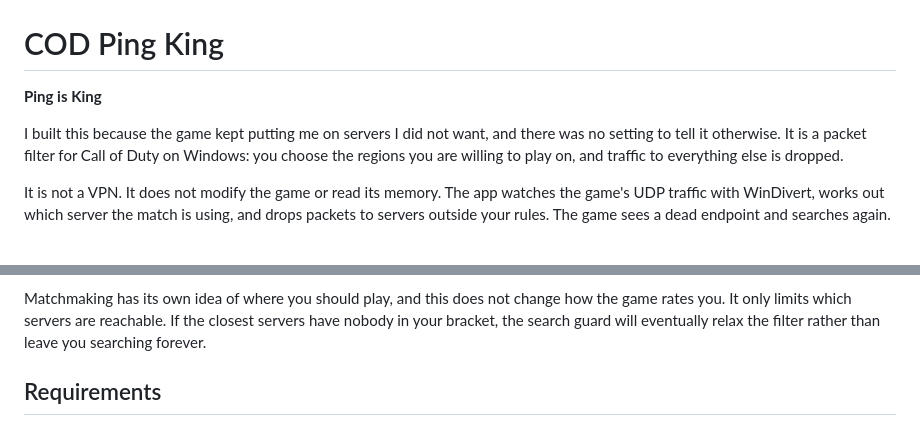
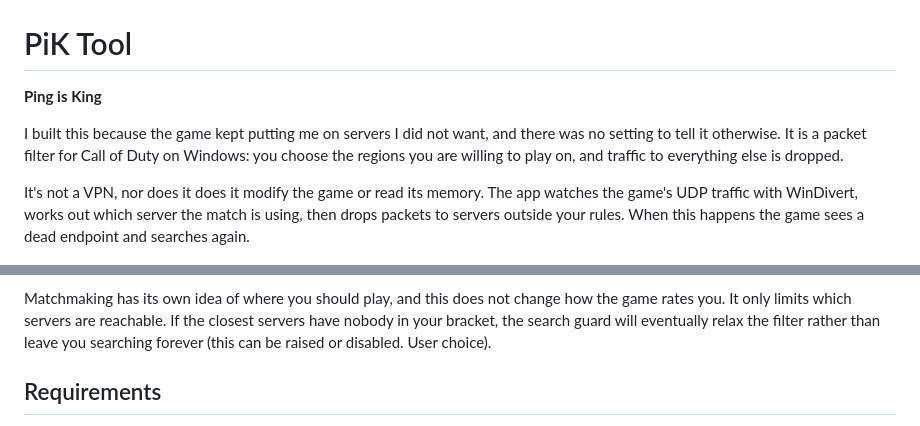
Before and after one commit to xHybred/Ping-is-King, a Markdown page: README.md, 2 parts joined by grey strips. Drawn GitHub-style.

```diff
--- a/README.md
+++ b/README.md
@@ -2,7 +2,7 @@
   <img src="docs/brand/banner.png" alt="COD Ping King" width="100%">
 </p>
 
-# COD Ping King
+# PiK Tool
 
 **Ping is King**
 
@@ -11,9 +11,9 @@ there was no setting to tell it otherwise. It is a packet filter for Call of Dut
 on Windows: you choose the regions you are willing to play on, and traffic to
 everything else is dropped.
 
-It is not a VPN. It does not modify the game or read its memory. The app watches
+It's not a VPN, nor does it does it modify the game or read its memory. The app watches
 the game's UDP traffic with WinDivert, works out which server the match is using,
-and drops packets to servers outside your rules. The game sees a dead endpoint
+then drops packets to servers outside your rules. When this happens the game sees a dead endpoint
 and searches again.
 
 <p align="center">
@@ -37,7 +37,7 @@ and searches again.
 Matchmaking has its own idea of where you should play, and this does not change
 how the game rates you. It only limits which servers are reachable. If the
 closest servers have nobody in your bracket, the search guard will eventually
-relax the filter rather than leave you searching forever.
+relax the filter rather than leave you searching forever (this can be raised or disabled. User choice).
 
 ## Requirements
 
```
